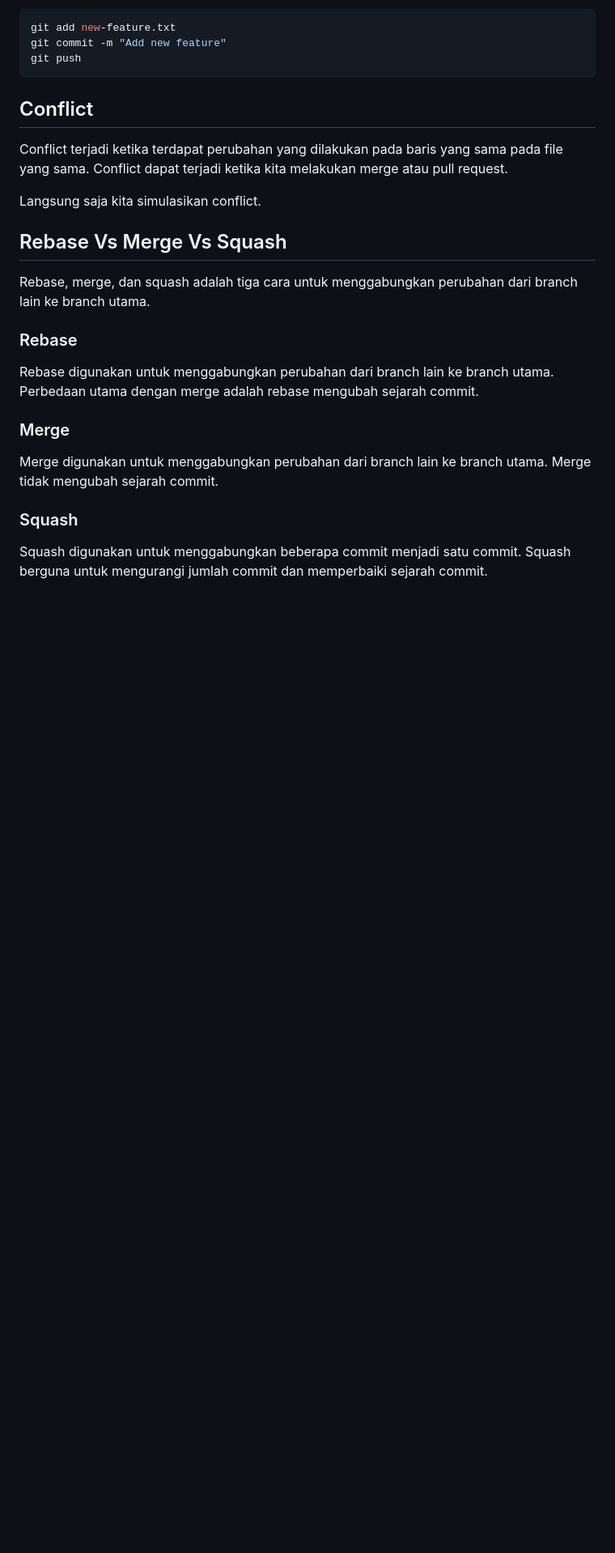
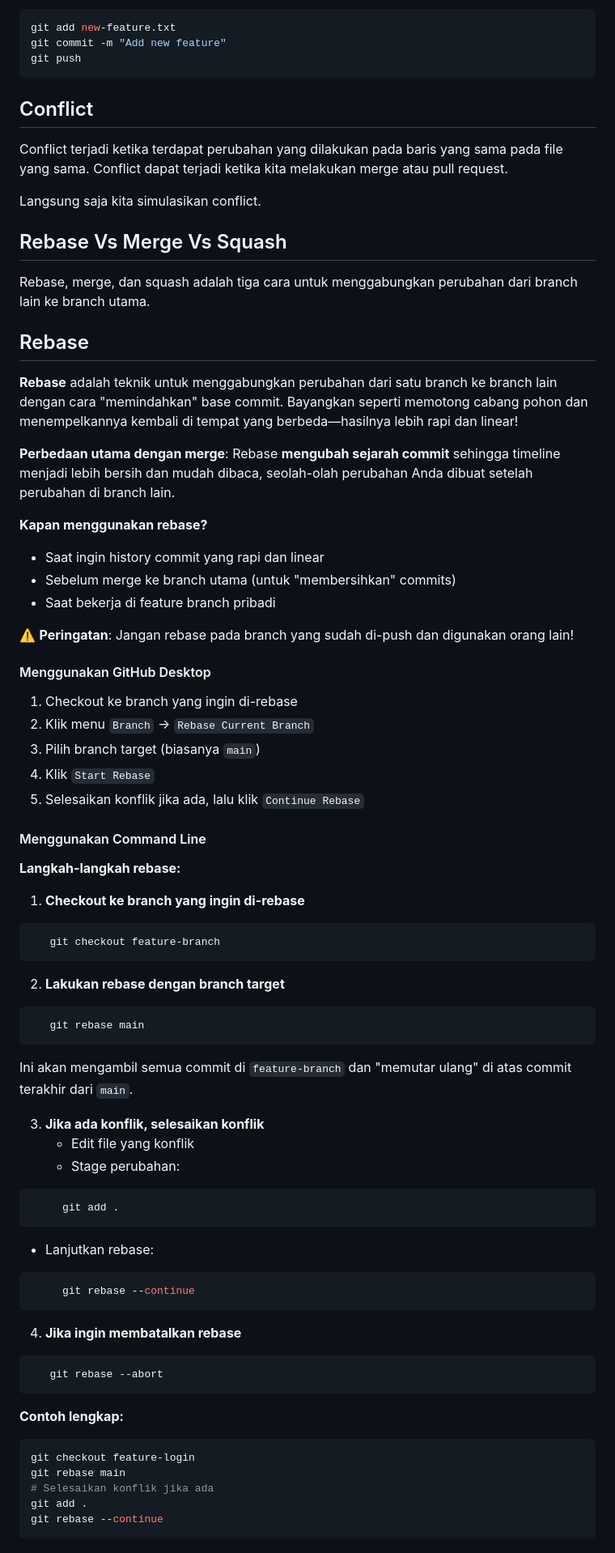
Before and after one commit to Lab-RPL-ITS/module-pelatihan-vcs, a Markdown page: Materi_4-Berkolaborasi_dengan_GitHub.md, the part around one of its changes. Shown at 81% size. Rendered like a GitHub page; blank space fills up the shorter version.

Commit message:
refactor: refactored materi 4

````diff
--- a/Materi_4-Berkolaborasi_dengan_GitHub.md
+++ b/Materi_4-Berkolaborasi_dengan_GitHub.md
@@ -133,14 +133,73 @@ Langsung saja kita simulasikan conflict.
 
 Rebase, merge, dan squash adalah tiga cara untuk menggabungkan perubahan dari branch lain ke branch utama.
 
-### Rebase
+## Rebase
 
-Rebase digunakan untuk menggabungkan perubahan dari branch lain ke branch utama. Perbedaan utama dengan merge adalah rebase mengubah sejarah commit.
+**Rebase** adalah teknik untuk menggabungkan perubahan dari satu branch ke branch lain dengan cara "memindahkan" base commit. Bayangkan seperti memotong cabang pohon dan menempelkannya kembali di tempat yang berbeda—hasilnya lebih rapi dan linear!
 
-### Merge
+**Perbedaan utama dengan merge**: Rebase **mengubah sejarah commit** sehingga timeline menjadi lebih bersih dan mudah dibaca, seolah-olah perubahan Anda dibuat setelah perubahan di branch lain.
 
-Merge digunakan untuk menggabungkan perubahan dari branch lain ke branch utama. Merge tidak mengubah sejarah commit.
+**Kapan menggunakan rebase?**
 
-### Squash
+- Saat ingin history commit yang rapi dan linear
+- Sebelum merge ke branch utama (untuk "membersihkan" commits)
+- Saat bekerja di feature branch pribadi
 
-Squash digunakan untuk menggabungkan beberapa commit menjadi satu commit. Squash berguna untuk mengurangi jumlah commit dan memperbaiki sejarah commit.
+⚠️ **Peringatan**: Jangan rebase pada branch yang sudah di-push dan digunakan orang lain!
+
+#### Menggunakan GitHub Desktop
+
+1. Checkout ke branch yang ingin di-rebase
+2. Klik menu `Branch` → `Rebase Current Branch`
+3. Pilih branch target (biasanya `main`)
+4. Klik `Start Rebase`
+5. Selesaikan konflik jika ada, lalu klik `Continue Rebase`
+
+#### Menggunakan Command Line
+
+**Langkah-langkah rebase:**
+
+1. **Checkout ke branch yang ingin di-rebase**
+
+```bash
+   git checkout feature-branch
+```
+
+2. **Lakukan rebase dengan branch target**
+
+```bash
+   git rebase main
+```
+
+Ini akan mengambil semua commit di `feature-branch` dan "memutar ulang" di atas commit terakhir dari `main`.
+
+3. **Jika ada konflik, selesaikan konflik**
+    - Edit file yang konflik
+    - Stage perubahan:
+
+```bash
+     git add .
+```
+
+- Lanjutkan rebase:
+
+```bash
+     git rebase --continue
+```
+
+4. **Jika ingin membatalkan rebase**
+
+```bash
+   git rebase --abort
+```
+
+**Contoh lengkap:**
+
+```bash
+git checkout feature-login
+git rebase main
+# Selesaikan konflik jika ada
+git add .
+git rebase --continue
+```
+
````
Also changed, not shown: other parts of Materi_4-Berkolaborasi_dengan_GitHub.md (+160 -0 lines).
